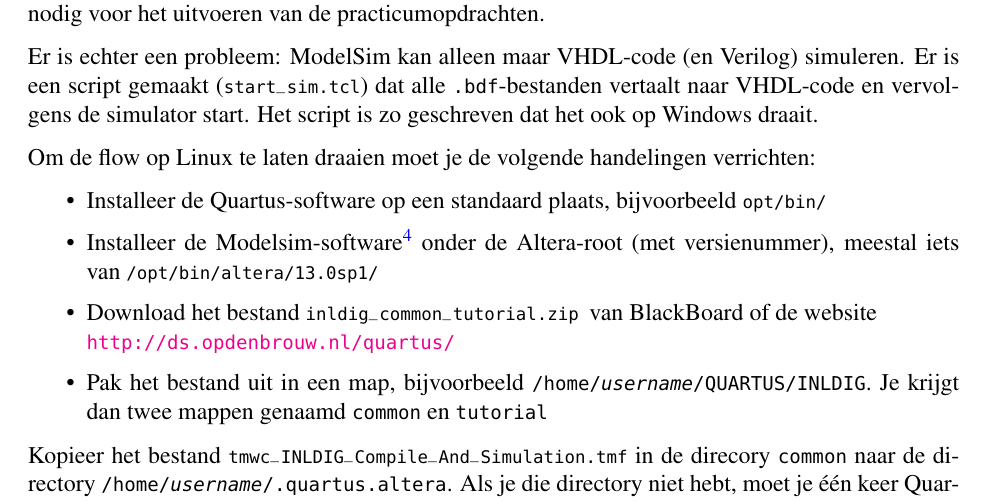
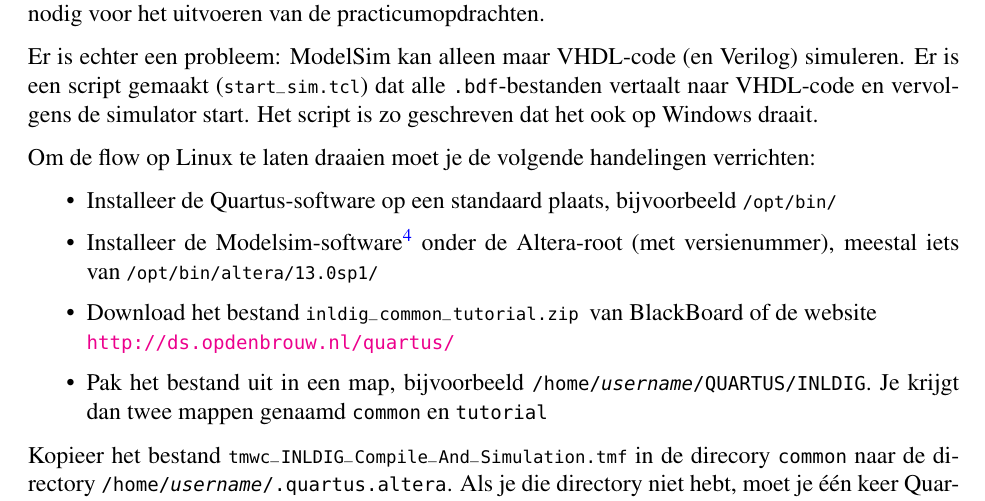
Before and after one commit to jesseopdenbrouw/tutorial-schematic-entry-quartus-ii, a LaTeX thesis (tutorial_schematic.tex): part of page 39 of 40, cut so that both start at the same text. Compiled offline with pdfLaTeX.

Commit message:
changed path from opt/bin to /opt/bin on Linux install

```diff
--- a/tutorial_schematic.tex
+++ b/tutorial_schematic.tex
@@ -1836,7 +1836,7 @@ verrichten:
 
 \begin{itemize}\itemsep-1pt
 \item Installeer de Quartus-software op een standaard plaats, bijvoorbeeld
-      \lstinline|opt/bin/|
+      \lstinline|/opt/bin/|
 \item Installeer de Modelsim-software\footnote{Vanaf versie 13.0 wordt
       ModelSim automatisch mee-ge\"{\i}nstalleerd.} onder de Altera-root
       (met versienummer), meestal iets van \lstinline|/opt/bin/altera/13.0sp1/|
```
